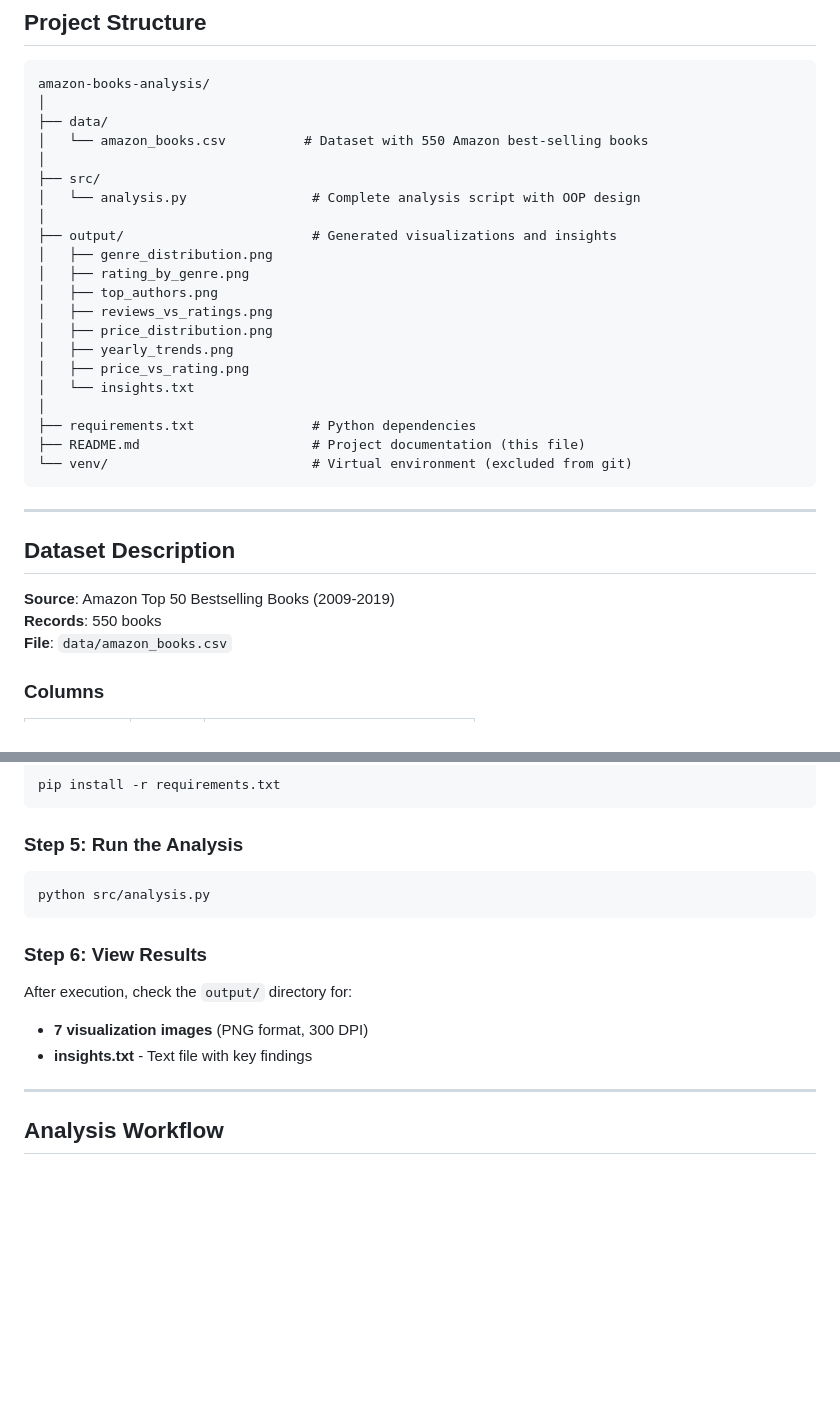
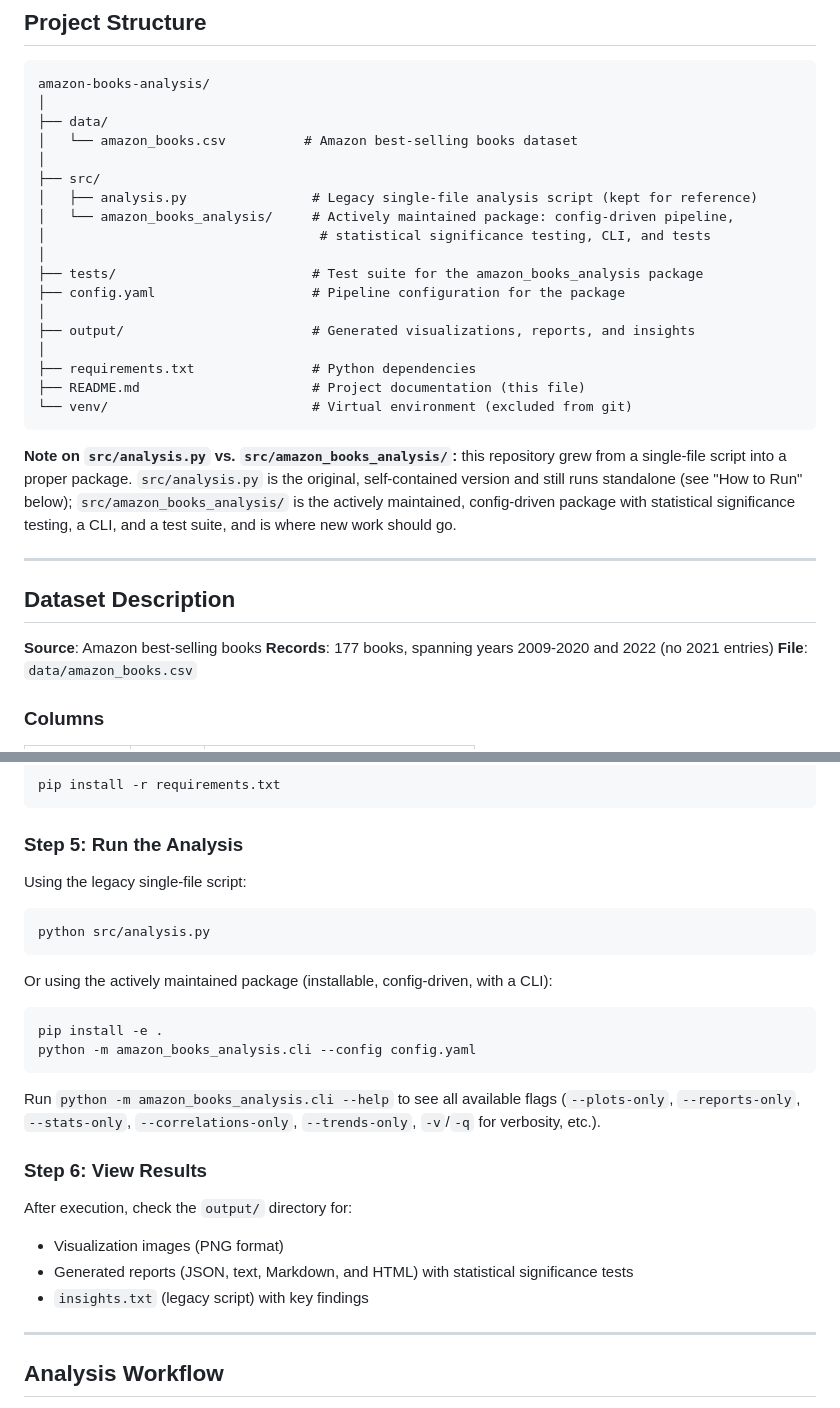
Before and after one commit to adithyaathreya2264/amazon-books-analysis, a Markdown page: README.md, 2 parts joined by grey strips. GitHub-like rendering; blank space fills up the shorter version.

Commit message:
document the modular analysis pipeline and outputs

````diff
--- a/README.md
+++ b/README.md
@@ -30,32 +30,35 @@ The analysis follows industry-standard data science practices including data cle
 amazon-books-analysis/
 │
 ├── data/
-│   └── amazon_books.csv          # Dataset with 550 Amazon best-selling books
+│   └── amazon_books.csv          # Amazon best-selling books dataset
 │
 ├── src/
-│   └── analysis.py                # Complete analysis script with OOP design
+│   ├── analysis.py                # Legacy single-file analysis script (kept for reference)
+│   └── amazon_books_analysis/     # Actively maintained package: config-driven pipeline,
+│                                   # statistical significance testing, CLI, and tests
 │
-├── output/                        # Generated visualizations and insights
-│   ├── genre_distribution.png
-│   ├── rating_by_genre.png
-│   ├── top_authors.png
-│   ├── reviews_vs_ratings.png
-│   ├── price_distribution.png
-│   ├── yearly_trends.png
-│   ├── price_vs_rating.png
-│   └── insights.txt
+├── tests/                         # Test suite for the amazon_books_analysis package
+├── config.yaml                    # Pipeline configuration for the package
+│
+├── output/                        # Generated visualizations, reports, and insights
 │
 ├── requirements.txt               # Python dependencies
 ├── README.md                      # Project documentation (this file)
 └── venv/                          # Virtual environment (excluded from git)
 ```
 
+**Note on `src/analysis.py` vs. `src/amazon_books_analysis/`:** this repository grew from a
+single-file script into a proper package. `src/analysis.py` is the original, self-contained
+version and still runs standalone (see "How to Run" below); `src/amazon_books_analysis/` is
+the actively maintained, config-driven package with statistical significance testing, a CLI,
+and a test suite, and is where new work should go.
+
 ---
 
 ## Dataset Description
 
-**Source**: Amazon Top 50 Bestselling Books (2009-2019)
-**Records**: 550 books
+**Source**: Amazon best-selling books
+**Records**: 177 books, spanning years 2009-2020 and 2022 (no 2021 entries)
 **File**: `data/amazon_books.csv`
 
 ### Columns
@@ -116,15 +119,29 @@ pip install -r requirements.txt
 
 ### Step 5: Run the Analysis
 
+Using the legacy single-file script:
+
 ```bash
 python src/analysis.py
 ```
 
+Or using the actively maintained package (installable, config-driven, with a CLI):
+
+```bash
+pip install -e .
+python -m amazon_books_analysis.cli --config config.yaml
+```
+
+Run `python -m amazon_books_analysis.cli --help` to see all available flags
+(`--plots-only`, `--reports-only`, `--stats-only`, `--correlations-only`,
+`--trends-only`, `-v`/`-q` for verbosity, etc.).
+
 ### Step 6: View Results
 
 After execution, check the `output/` directory for:
-- **7 visualization images** (PNG format, 300 DPI)
-- **insights.txt** - Text file with key findings
+- Visualization images (PNG format)
+- Generated reports (JSON, text, Markdown, and HTML) with statistical significance tests
+- `insights.txt` (legacy script) with key findings
 
 ---
 
````
